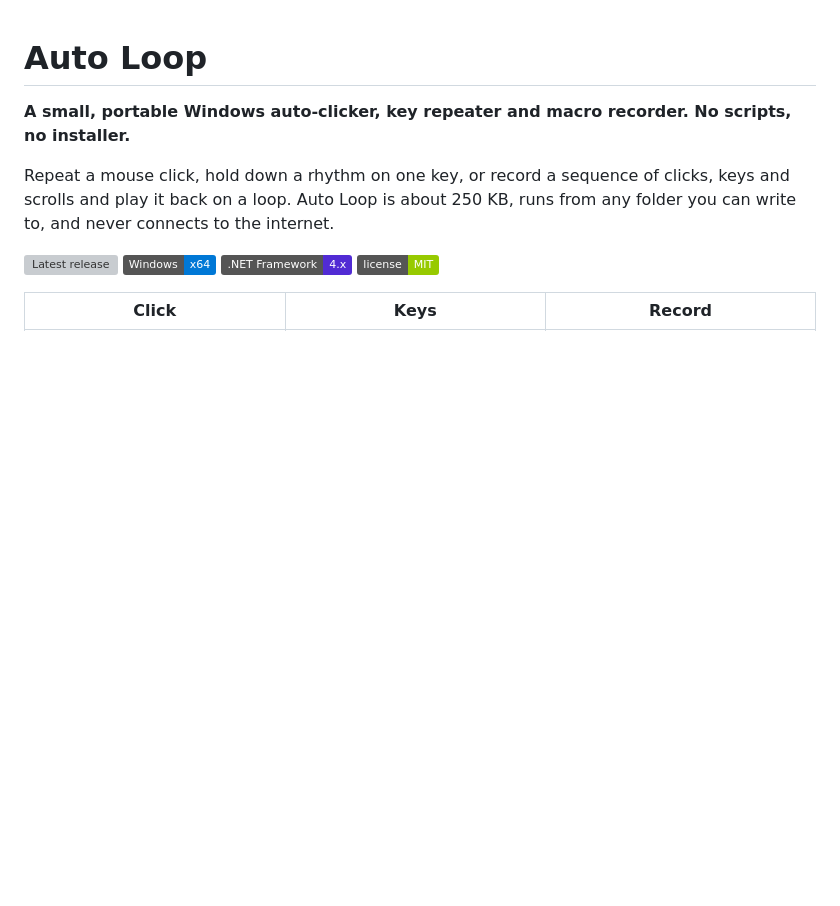
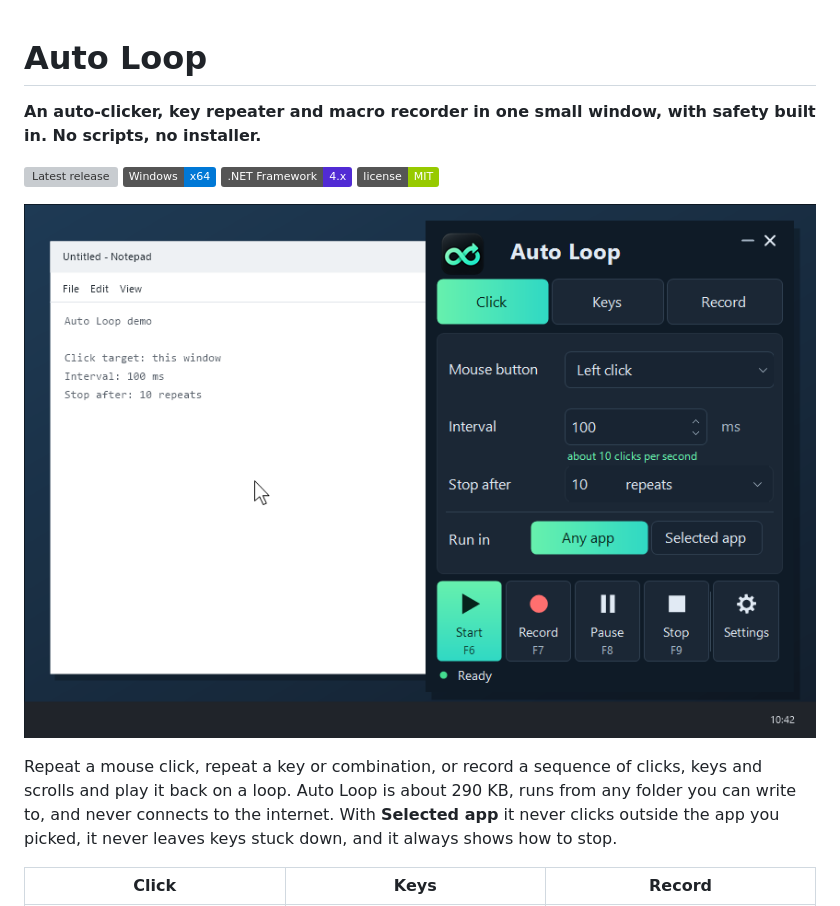
Before and after one commit to RikkYS/Auto-Loop, a Markdown page: README.md, the part around the change. GitHub-like rendering; pictures changed too: demo.png (added); badges without logos; blank space fills up the shorter version; grey boxes are pictures that could not be loaded.

Commit message:
Add animated demo and one-line pitch to README
The demo (animated PNG) is built from Auto Loop's real rendered window,
countdown ring and status bar: Start, 3-2-1 ring, ten clicks with the
status bar, then the finished notice.

```diff
--- a/README.md
+++ b/README.md
@@ -1,13 +1,15 @@
 # Auto Loop
 
-**A small, portable Windows auto-clicker, key repeater and macro recorder. No scripts, no installer.**
-
-Repeat a mouse click, hold down a rhythm on one key, or record a sequence of clicks, keys and scrolls and play it back on a loop. Auto Loop is about 250 KB, runs from any folder you can write to, and never connects to the internet.
+**An auto-clicker, key repeater and macro recorder in one small window, with safety built in. No scripts, no installer.**
 
 [![Latest release](https://img.shields.io/github/v/release/RikkYS/Auto-Loop?include_prereleases&label=download)](https://github.com/RikkYS/Auto-Loop/releases/latest)
 ![Windows x64](https://img.shields.io/badge/Windows-x64-0078D6)
 ![.NET Framework 4.x](https://img.shields.io/badge/.NET_Framework-4.x-512BD4)
 [![MIT License](https://img.shields.io/badge/license-MIT-green)](LICENSE)
+
+![Auto Loop demo: press Start, a 3-2-1 countdown ring appears, ten clicks run with a status bar showing progress, then a "finished" notice](demo.png)
+
+Repeat a mouse click, repeat a key or combination, or record a sequence of clicks, keys and scrolls and play it back on a loop. Auto Loop is about 290 KB, runs from any folder you can write to, and never connects to the internet. With **Selected app** it never clicks outside the app you picked, it never leaves keys stuck down, and it always shows how to stop.
 
 | Click | Keys | Record |
 | --- | --- | --- |
```
